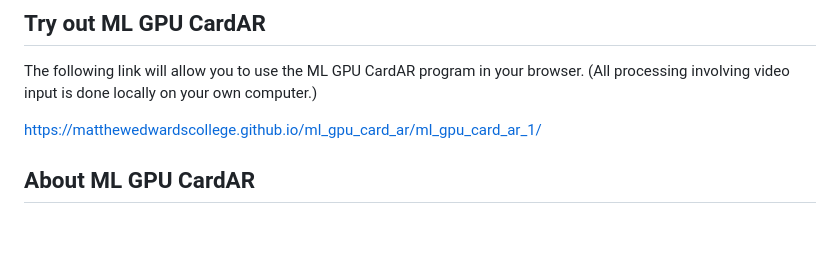
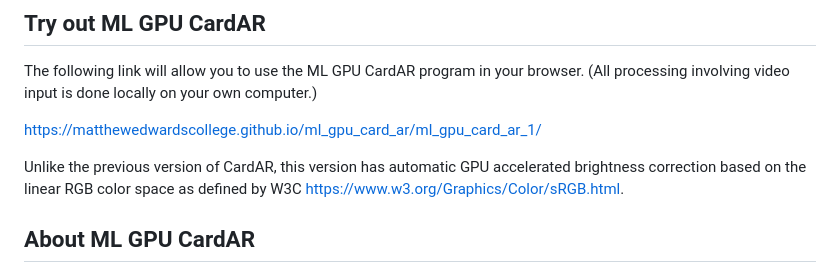
Before and after one commit to matthewedwardscollege/ml_gpu_card_ar, a Markdown page: README.md, the part around the change. Drawn GitHub-style; blank space fills up the shorter version.

```diff
--- a/README.md
+++ b/README.md
@@ -7,6 +7,8 @@
 The following link will allow you to use the ML GPU CardAR program in your browser. (All processing involving video input is done locally on your own computer.)
 
 https://matthewedwardscollege.github.io/ml_gpu_card_ar/ml_gpu_card_ar_1/
+
+Unlike the previous version of CardAR, this version has automatic GPU accelerated brightness correction based on the linear RGB color space as defined by W3C https://www.w3.org/Graphics/Color/sRGB.html.
 
 ## About ML GPU CardAR
 
```
